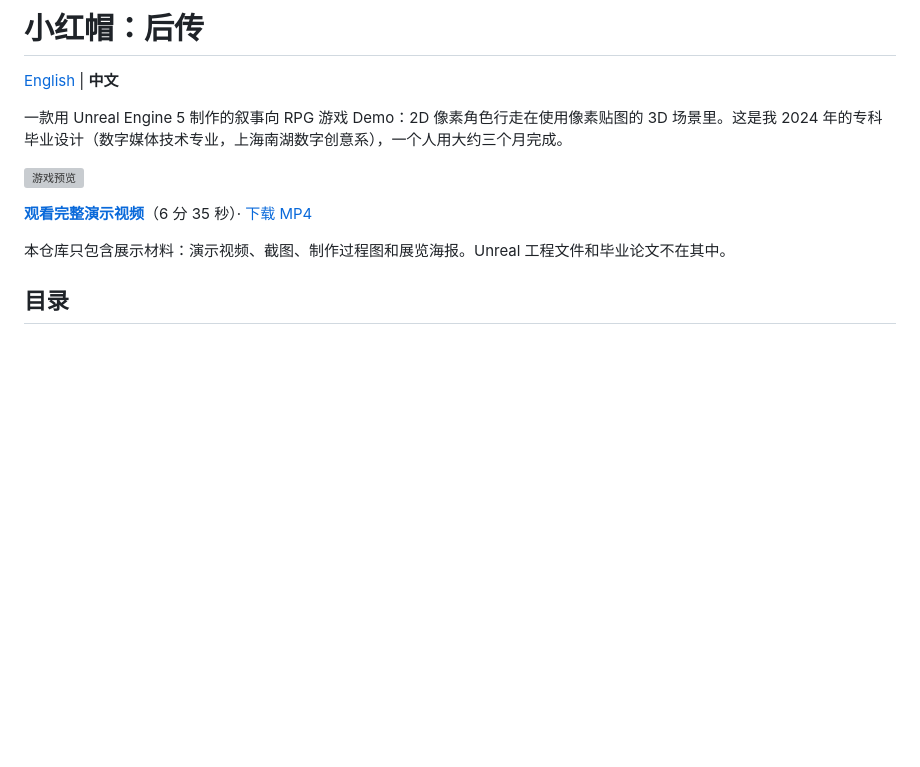
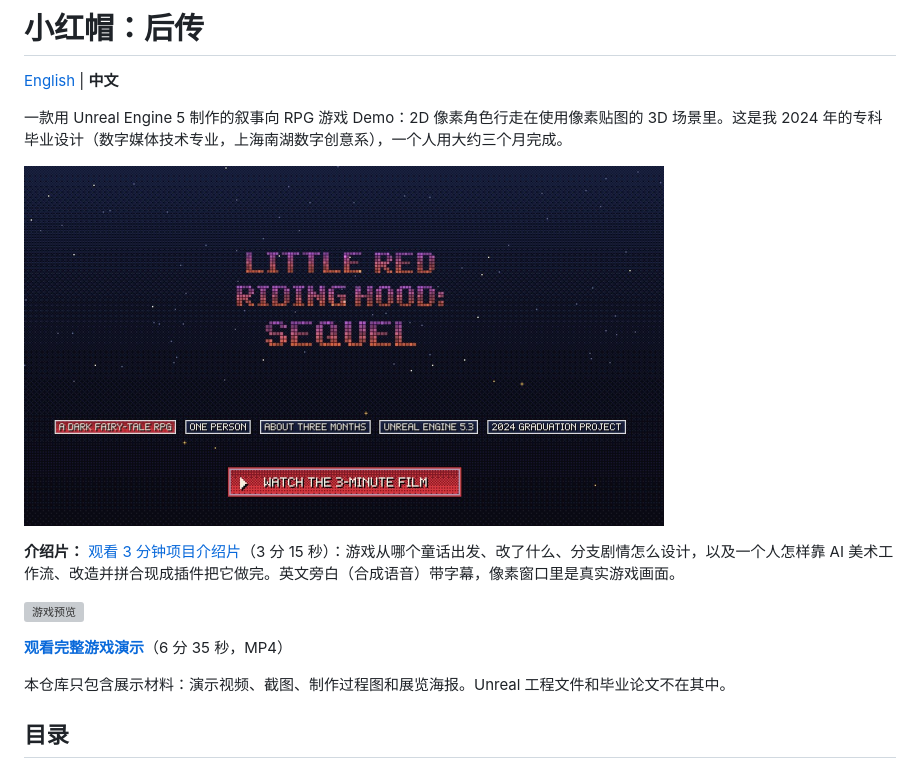
Before and after one commit to Zeeekrom/little-red-sequel, a Markdown page: README.zh-CN.md, the part around the change. Drawn GitHub-style; pictures changed too: film/preview.jpg (added); blank space fills up the shorter version; grey boxes are pictures that could not be loaded.

```diff
--- a/README.zh-CN.md
+++ b/README.zh-CN.md
@@ -4,9 +4,13 @@
 
 一款用 Unreal Engine 5 制作的叙事向 RPG 游戏 Demo：2D 像素角色行走在使用像素贴图的 3D 场景里。这是我 2024 年的专科毕业设计（数字媒体技术专业，上海南湖数字创意系），一个人用大约三个月完成。
 
+<a href="https://zeeekrom.github.io/little-red-sequel/film/"><img src="film/preview.jpg" alt="播放《小红帽：后传》3 分钟项目介绍片" width="640"></a>
+
+**介绍片：** [观看 3 分钟项目介绍片](https://zeeekrom.github.io/little-red-sequel/film/)（3 分 15 秒）：游戏从哪个童话出发、改了什么、分支剧情怎么设计，以及一个人怎样靠 AI 美术工作流、改造并拼合现成插件把它做完。英文旁白（合成语音）带字幕，像素窗口里是真实游戏画面。
+
 ![游戏预览](media/preview.gif)
 
-**[观看完整演示视频](https://zeeekrom.github.io/little-red-sequel/film/)**（6 分 35 秒）· [下载 MP4](https://github.com/Zeeekrom/little-red-sequel/raw/main/media/little-red-sequel-demo.mp4)
+**[观看完整游戏演示](https://github.com/Zeeekrom/little-red-sequel/raw/main/media/little-red-sequel-demo.mp4)**（6 分 35 秒，MP4）
 
 本仓库只包含展示材料：演示视频、截图、制作过程图和展览海报。Unreal 工程文件和毕业论文不在其中。
 
```
Also changed, not shown: README.md (+5 -1 lines), film/cover.jpg (added), film/poster.jpg, 3 other files.
